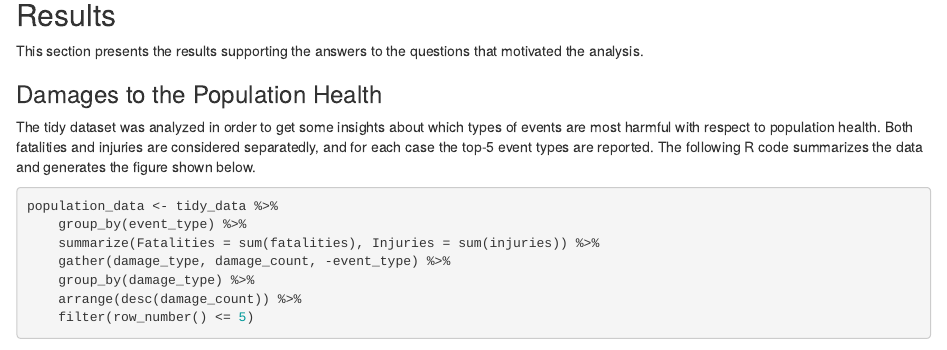
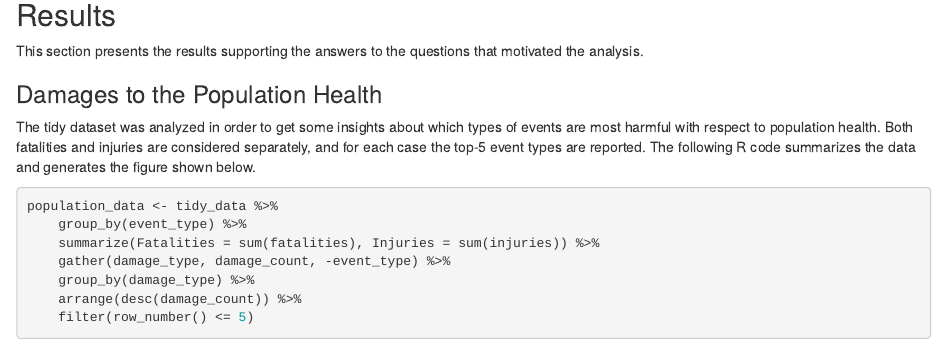
Before and after one commit to yasserglez/RepData_PeerAssessment2, an R Markdown document (RepData_PeerAssessment2.Rmd): the page in a window 1100 px wide, from 2430 px down. Rendered offline with R 4.5, knitr and Pandoc, with nearby package versions; some code elsewhere in the file could not run offline.

Commit message:
Spell checking

```diff
--- a/RepData_PeerAssessment2.Rmd
+++ b/RepData_PeerAssessment2.Rmd
@@ -160,7 +160,7 @@ that motivated the analysis.
 
 The tidy dataset was analyzed in order to get some insights about which
 types of events are most harmful with respect to population health.
-Both fatalities and injuries are considered separatedly, and for each
+Both fatalities and injuries are considered separately, and for each
 case the top-5 event types are reported. The following R code summarizes
 the data and generates the figure shown below.
 
```
